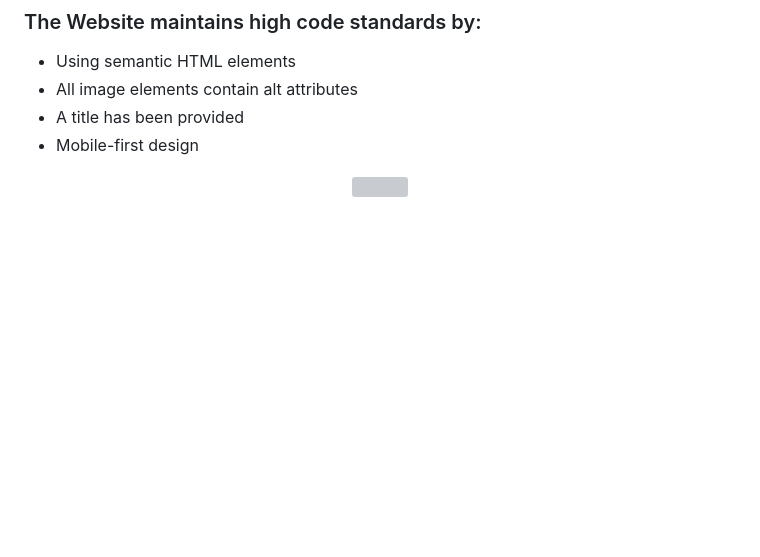
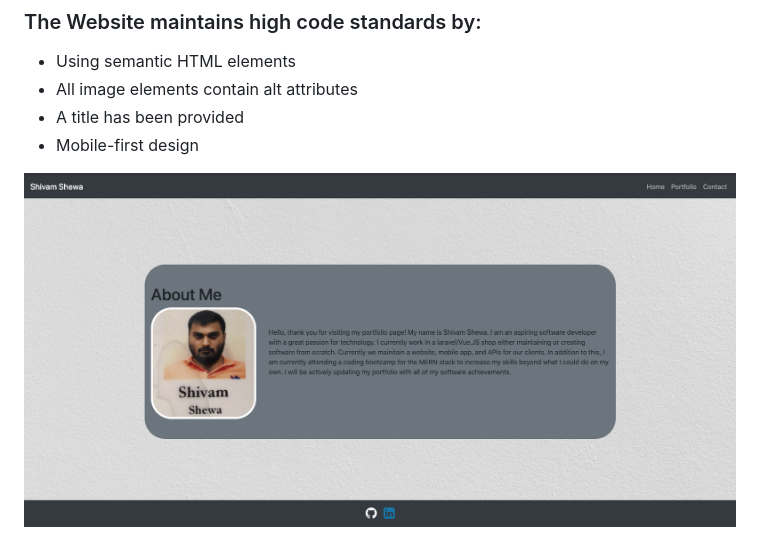
Before and after one commit to Shiv-MS/02-css-bootstrap, a Markdown page: README.md, the part around the change. GitHub-like rendering; pictures changed too: img/readme.png (added); blank space fills up the shorter version; grey boxes are pictures that could not be loaded.

Commit message:
Updated Styles and Readme

```diff
--- a/README.md
+++ b/README.md
@@ -15,5 +15,5 @@ This repository ("`02-css-bootstrap`") is where my portfolio resides [Shivam's P
 
 
 <p align="center">
-  <img alt="" src="">
+  <img alt="Shivam Shewa's Portfolio Image" src="img/readme.png">
 </p>
```
Also changed, not shown: 4 other files.
